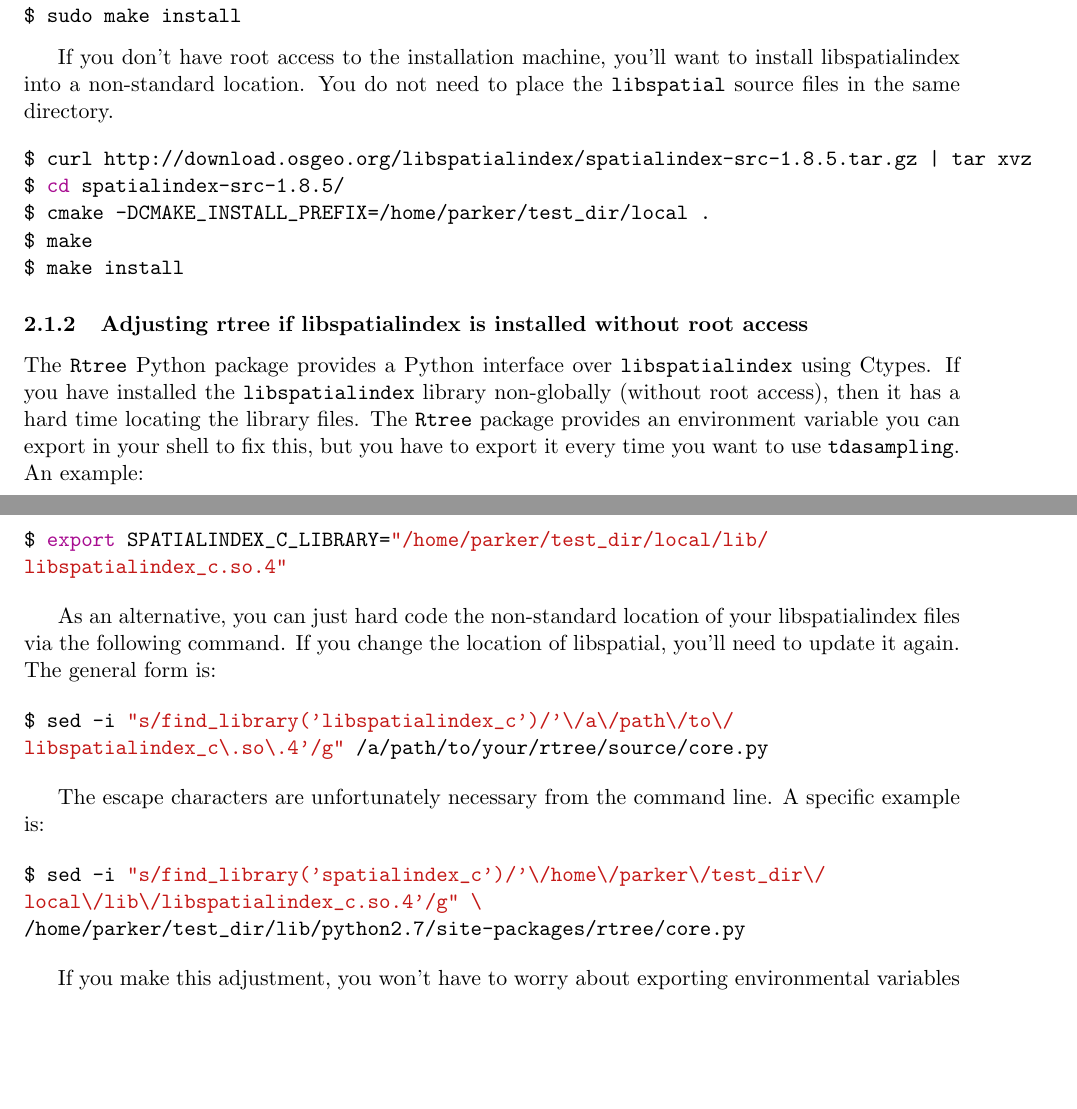
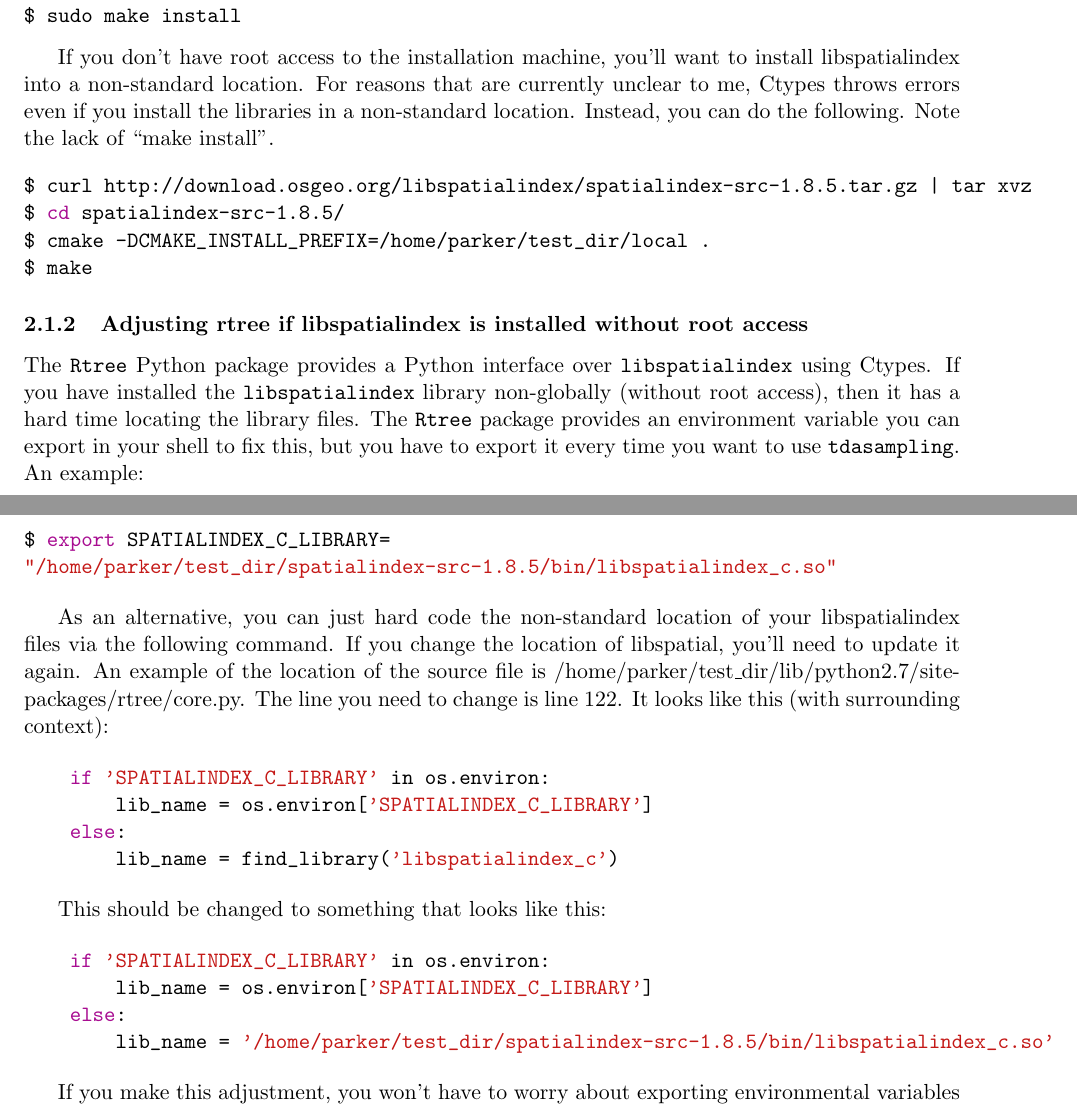
Before and after one commit to P-Edwards/tdasampling, a LaTeX document (manual/manual.tex): two parts of pages 2 and 3 of 8, joined at a grey line, cut so that both start at the same text, the shorter picture padded with empty space. The pictures show the PDF file manual.pdf that the author committed with the source.

Commit message:
Updated manual to reflect poor Rtree behavior.

```diff
--- a/manual/manual.tex
+++ b/manual/manual.tex
@@ -110,37 +110,40 @@ $ make
 $ sudo make install
 \end{minted}
 
-If you don't have root access to the installation machine, you'll want to install libspatialindex into a non-standard location. You do not need to place the \texttt{libspatial} source files in the same directory.
+If you don't have root access to the installation machine, you'll want to install libspatialindex into a non-standard location. For reasons that are currently unclear to me, Ctypes throws errors even if you install the libraries in a non-standard location. Instead, you can do the following. Note the lack of ``make install''.
 
 \begin{minted}{shell}
 $ curl http://download.osgeo.org/libspatialindex/spatialindex-src-1.8.5.tar.gz | tar xvz
 $ cd spatialindex-src-1.8.5/
 $ cmake -DCMAKE_INSTALL_PREFIX=/home/parker/test_dir/local .
 $ make
-$ make install
 \end{minted}
+
 
 \subsubsection{Adjusting rtree if libspatialindex is installed without root access}
 The \texttt{Rtree} Python package provides a Python interface over \texttt{libspatialindex} using Ctypes. If you have installed the \texttt{libspatialindex} library non-globally (without root access), then it has a hard time locating the library files. The \texttt{Rtree} package provides an environment variable you can export in your shell to fix this, but you have to export it every time you want to use \texttt{tdasampling}. An example:
 
 \begin{minted}{shell}
-$ export SPATIALINDEX_C_LIBRARY="/home/parker/test_dir/local/lib/
-libspatialindex_c.so.4"
+$ export SPATIALINDEX_C_LIBRARY=
+"/home/parker/test_dir/spatialindex-src-1.8.5/bin/libspatialindex_c.so"
 \end{minted}
 
-As an alternative, you can just hard code the non-standard location of your libspatialindex files via the following command. If you change the location of libspatial, you'll need to update it again. The general form is:
+As an alternative, you can just hard code the non-standard location of your libspatialindex files via the following command. If you change the location of libspatial, you'll need to update it again. An example of the location of the source file is /home/parker/test\_dir/lib/python2.7/site-packages/rtree/core.py. The line you need to change is line 122. It looks like this (with surrounding context):
+
+\begin{minted}{python}
+    if 'SPATIALINDEX_C_LIBRARY' in os.environ:
+        lib_name = os.environ['SPATIALINDEX_C_LIBRARY']
+    else:
+        lib_name = find_library('libspatialindex_c')
+\end{minted}
+
+This should be changed to something that looks like this:
 
 \begin{minted}{shell}
-$ sed -i "s/find_library('libspatialindex_c')/'\/a\/path\/to\/
-libspatialindex_c\.so\.4'/g" /a/path/to/your/rtree/source/core.py
-\end{minted}
-
-The escape characters are unfortunately necessary from the command line. A specific example is:
-
-\begin{minted}{shell}
-$ sed -i "s/find_library('spatialindex_c')/'\/home\/parker\/test_dir\/
-local\/lib\/libspatialindex_c.so.4'/g" \
-/home/parker/test_dir/lib/python2.7/site-packages/rtree/core.py
+    if 'SPATIALINDEX_C_LIBRARY' in os.environ:
+        lib_name = os.environ['SPATIALINDEX_C_LIBRARY']
+    else:
+        lib_name = '/home/parker/test_dir/spatialindex-src-1.8.5/bin/libspatialindex_c.so'
 \end{minted}
 
 If you make this adjustment, you won't have to worry about exporting environmental variables every time you want to use \texttt{rtree}.
```
Also changed, not shown: manual.pdf, manual/manual.tex (16 more changed lines), 1 other file.
